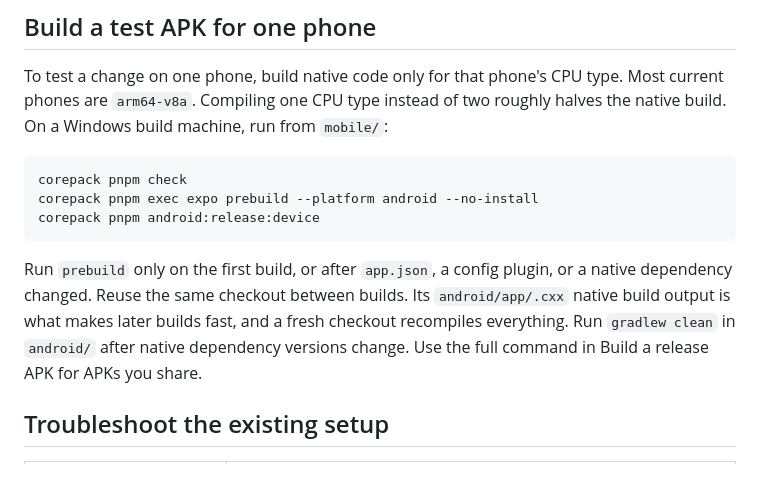
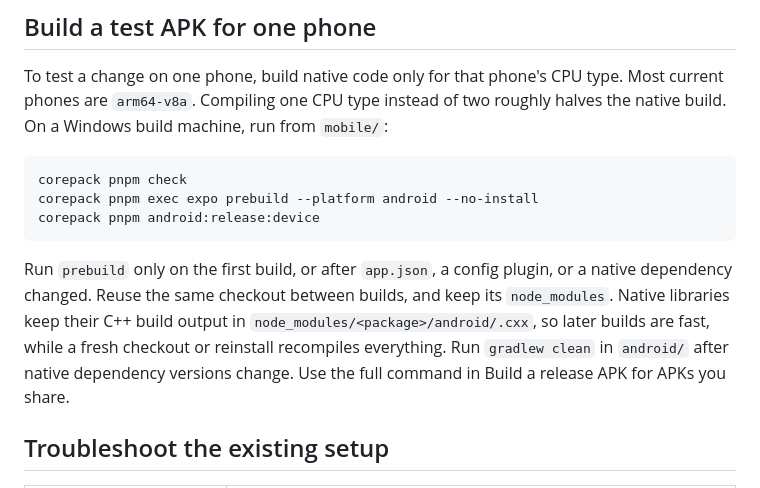
Before and after one commit to adhirajpandey/trackcrow, a Markdown page: docs/android.md, the part around the change. Rendered like a GitHub page.

Commit message:
docs(android): note where native build output is kept

````diff
--- a/docs/android.md
+++ b/docs/android.md
@@ -133,7 +133,7 @@ corepack pnpm exec expo prebuild --platform android --no-install
 corepack pnpm android:release:device
 ```
 
-Run `prebuild` only on the first build, or after `app.json`, a config plugin, or a native dependency changed. Reuse the same checkout between builds. Its `android/app/.cxx` native build output is what makes later builds fast, and a fresh checkout recompiles everything. Run `gradlew clean` in `android/` after native dependency versions change. Use the full command in Build a release APK for APKs you share.
+Run `prebuild` only on the first build, or after `app.json`, a config plugin, or a native dependency changed. Reuse the same checkout between builds, and keep its `node_modules`. Native libraries keep their C++ build output in `node_modules/<package>/android/.cxx`, so later builds are fast, while a fresh checkout or reinstall recompiles everything. Run `gradlew clean` in `android/` after native dependency versions change. Use the full command in Build a release APK for APKs you share.
 
 ## Troubleshoot the existing setup
 
````
